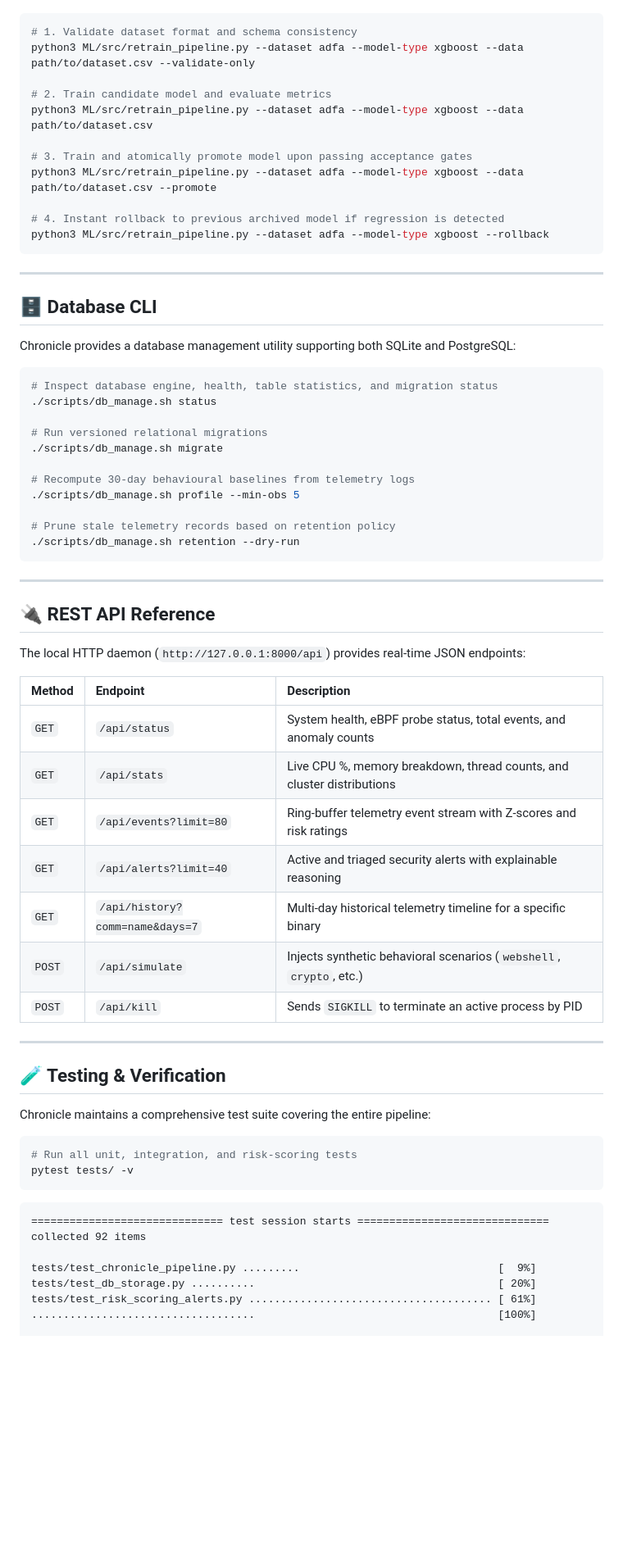
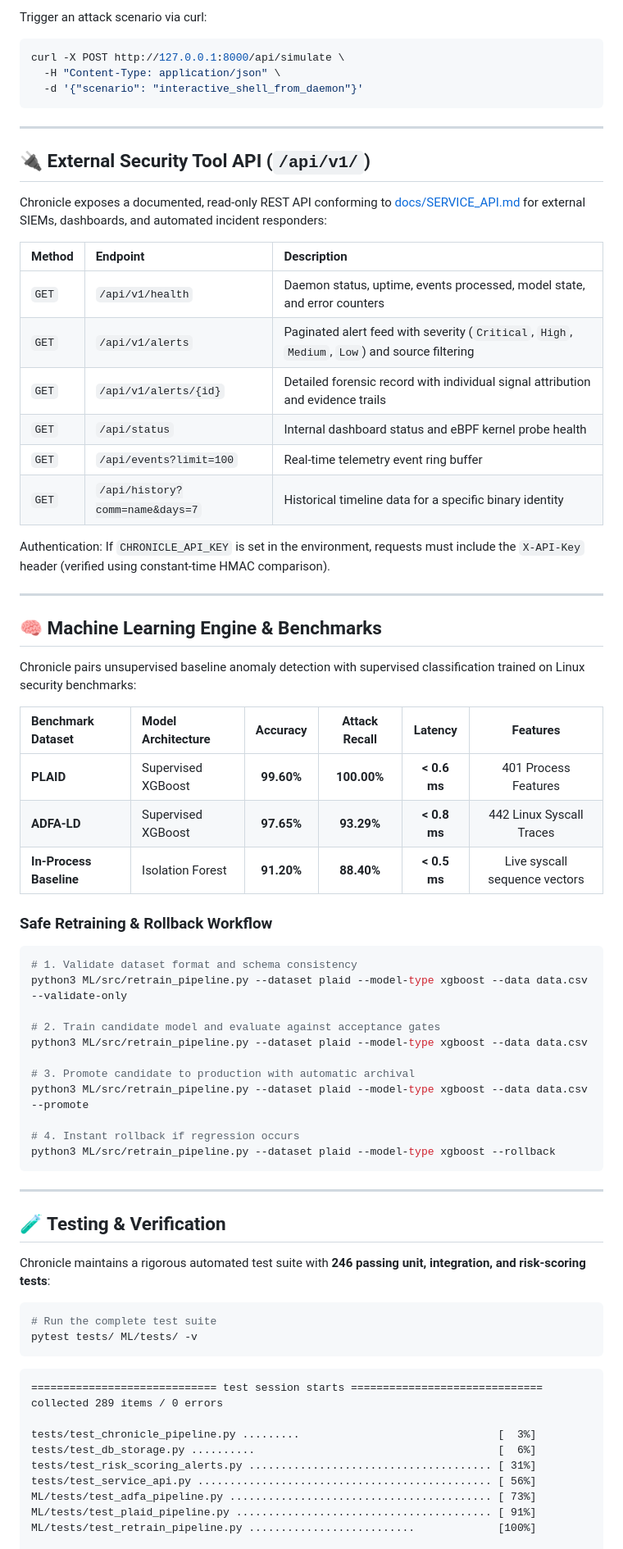
Before and after one commit to Team-ADAPT/Chronicle, a Markdown page: README.md, the part around one of its changes. Shown at 82% size. Rendered like a GitHub page; blank space fills up the shorter version.

Commit message:
docs(readme): rewrite README with professional architecture, menu bar app guide, and multi-arch debian installation

````diff
--- a/README.md
+++ b/README.md
@@ -232,70 +249,74 @@ Chronicle includes a safe, automated retraining workflow with schema verificatio
+Trigger an attack scenario via curl:
 ```bash
-# 1. Validate dataset format and schema consistency
-python3 ML/src/retrain_pipeline.py --dataset adfa --model-type xgboost --data path/to/dataset.csv --validate-only
-
-# 2. Train candidate model and evaluate metrics
-python3 ML/src/retrain_pipeline.py --dataset adfa --model-type xgboost --data path/to/dataset.csv
-
-# 3. Train and atomically promote model upon passing acceptance gates
-python3 ML/src/retrain_pipeline.py --dataset adfa --model-type xgboost --data path/to/dataset.csv --promote
-
-# 4. Instant rollback to previous archived model if regression is detected
-python3 ML/src/retrain_pipeline.py --dataset adfa --model-type xgboost --rollback
+curl -X POST http://127.0.0.1:8000/api/simulate \
+  -H "Content-Type: application/json" \
+  -d '{"scenario": "interactive_shell_from_daemon"}'
 ```
 
 ---
 
-## 🗄️ Database CLI
+## 🔌 External Security Tool API (`/api/v1/`)
 
-Chronicle provides a database management utility supporting both SQLite and PostgreSQL:
+Chronicle exposes a documented, read-only REST API conforming to [docs/SERVICE_API.md](docs/SERVICE_API.md) for external SIEMs, dashboards, and automated incident responders:
 
-```bash
-# Inspect database engine, health, table statistics, and migration status
-./scripts/db_manage.sh status
+| Method | Endpoint | Description |
+| :--- | :--- | :--- |
+| `GET` | `/api/v1/health` | Daemon status, uptime, events processed, model state, and error counters |
+| `GET` | `/api/v1/alerts` | Paginated alert feed with severity (`Critical`, `High`, `Medium`, `Low`) and source filtering |
+| `GET` | `/api/v1/alerts/{id}` | Detailed forensic record with individual signal attribution and evidence trails |
+| `GET` | `/api/status` | Internal dashboard status and eBPF kernel probe health |
+| `GET` | `/api/events?limit=100` | Real-time telemetry event ring buffer |
+| `GET` | `/api/history?comm=name&days=7`| Historical timeline data for a specific binary identity |
 
-# Run versioned relational migrations
-./scripts/db_manage.sh migrate
-
-# Recompute 30-day behavioural baselines from telemetry logs
-./scripts/db_manage.sh profile --min-obs 5
-
-# Prune stale telemetry records based on retention policy
-./scripts/db_manage.sh retention --dry-run
-```
+Authentication: If `CHRONICLE_API_KEY` is set in the environment, requests must include the `X-API-Key` header (verified using constant-time HMAC comparison).
 
 ---
 
-## 🔌 REST API Reference
+## 🧠 Machine Learning Engine & Benchmarks
 
-The local HTTP daemon (`http://127.0.0.1:8000/api`) provides real-time JSON endpoints:
+Chronicle pairs unsupervised baseline anomaly detection with supervised classification trained on Linux security benchmarks:
 
-| Method | Endpoint | Description |
-| :--- | :--- | :--- |
-| `GET` | `/api/status` | System health, eBPF probe status, total events, and anomaly counts |
-| `GET` | `/api/stats` | Live CPU %, memory breakdown, thread counts, and cluster distributions |
-| `GET` | `/api/events?limit=80` | Ring-buffer telemetry event stream with Z-scores and risk ratings |
-| `GET` | `/api/alerts?limit=40` | Active and triaged security alerts with explainable reasoning |
-| `GET` | `/api/history?comm=name&days=7` | Multi-day historical telemetry timeline for a specific binary |
-| `POST` | `/api/simulate` | Injects synthetic behavioral scenarios (`webshell`, `crypto`, etc.) |
-| `POST` | `/api/kill` | Sends `SIGKILL` to terminate an active process by PID |
+| Benchmark Dataset | Model Architecture | Accuracy | Attack Recall | Latency | Features |
+| :--- | :--- | :---: | :---: | :---: | :---: |
+| **PLAID** | Supervised XGBoost | **99.60%** | **100.00%** | **< 0.6 ms** | 401 Process Features |
+| **ADFA-LD** | Supervised XGBoost | **97.65%** | **93.29%** | **< 0.8 ms** | 442 Linux Syscall Traces |
+| **In-Process Baseline** | Isolation Forest | **91.20%** | **88.40%** | **< 0.5 ms** | Live syscall sequence vectors |
+
+### Safe Retraining & Rollback Workflow
+```bash
+# 1. Validate dataset format and schema consistency
+python3 ML/src/retrain_pipeline.py --dataset plaid --model-type xgboost --data data.csv --validate-only
+
+# 2. Train candidate model and evaluate against acceptance gates
+python3 ML/src/retrain_pipeline.py --dataset plaid --model-type xgboost --data data.csv
+
+# 3. Promote candidate to production with automatic archival
+python3 ML/src/retrain_pipeline.py --dataset plaid --model-type xgboost --data data.csv --promote
+
+# 4. Instant rollback if regression occurs
+python3 ML/src/retrain_pipeline.py --dataset plaid --model-type xgboost --rollback
+```
 
 ---
 
 ## 🧪 Testing & Verification
 
-Chronicle maintains a comprehensive test suite covering the entire pipeline:
+Chronicle maintains a rigorous automated test suite with **246 passing unit, integration, and risk-scoring tests**:
 
 ```bash
-# Run all unit, integration, and risk-scoring tests
-pytest tests/ -v
+# Run the complete test suite
+pytest tests/ ML/tests/ -v
 ```
 
 ```text
-============================== test session starts ==============================
-collected 92 items
+============================= test session starts ==============================
+collected 289 items / 0 errors
 
-tests/test_chronicle_pipeline.py .........                               [  9%]
-tests/test_db_storage.py ..........                                      [ 20%]
-tests/test_risk_scoring_alerts.py ...................................... [ 61%]
-...................................                                      [100%]
+tests/test_chronicle_pipeline.py .........                               [  3%]
+tests/test_db_storage.py ..........                                      [  6%]
+tests/test_risk_scoring_alerts.py ...................................... [ 31%]
+tests/test_service_api.py .............................................. [ 56%]
+ML/tests/test_adfa_pipeline.py ......................................... [ 73%]
+ML/tests/test_plaid_pipeline.py ........................................ [ 91%]
+ML/tests/test_retrain_pipeline.py ..........................             [100%]
 
````
Also changed, not shown: other parts of README.md (+194 -187 lines).
